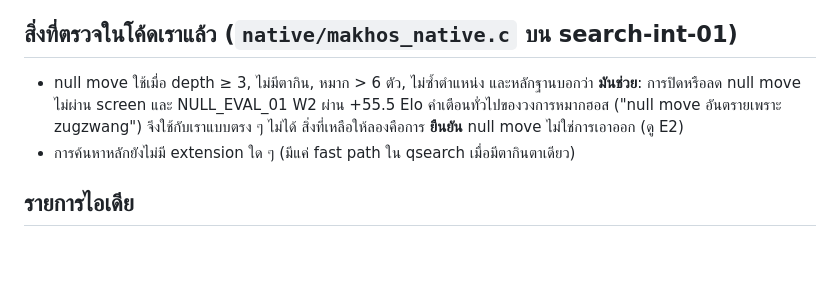
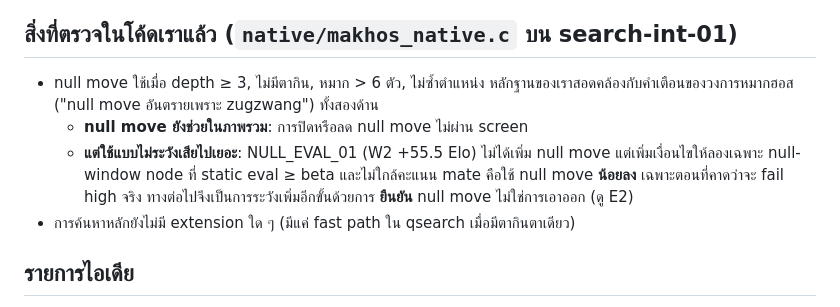
Before and after one commit to 1112eee2/Freed, a Markdown page: docs/research/DRAUGHTS_IDEAS_TH.md, the part around the change. Drawn GitHub-style; blank space fills up the shorter version.

Commit message:
docs(research): NULL_EVAL_01 gained by using null move less, not more
Co-Authored-By: Claude Opus 5.5 <noreply@anthropic.com>

```diff
--- a/docs/research/DRAUGHTS_IDEAS_TH.md
+++ b/docs/research/DRAUGHTS_IDEAS_TH.md
@@ -33,9 +33,12 @@ Stockfish เก่งเรื่องโครงสร้างการค
 ## สิ่งที่ตรวจในโค้ดเราแล้ว (`native/makhos_native.c` บน search-int-01)
 
 - null move ใช้เมื่อ depth ≥ 3, ไม่มีตากิน, หมาก > 6 ตัว, ไม่ซ้ำตำแหน่ง
-  และหลักฐานบอกว่า **มันช่วย**: การปิดหรือลด null move ไม่ผ่าน screen และ NULL_EVAL_01 W2 ผ่าน +55.5 Elo
-  คำเตือนทั่วไปของวงการหมากฮอส ("null move อันตรายเพราะ zugzwang") จึงใช้กับเราแบบตรง ๆ ไม่ได้
-  สิ่งที่เหลือให้ลองคือการ **ยืนยัน** null move ไม่ใช่การเอาออก (ดู E2)
+  หลักฐานของเราสอดคล้องกับคำเตือนของวงการหมากฮอส ("null move อันตรายเพราะ zugzwang") ทั้งสองด้าน
+  - **null move ยังช่วยในภาพรวม**: การปิดหรือลด null move ไม่ผ่าน screen
+  - **แต่ใช้แบบไม่ระวังเสียไปเยอะ**: NULL_EVAL_01 (W2 +55.5 Elo) ไม่ได้เพิ่ม null move
+    แต่เพิ่มเงื่อนไขให้ลองเฉพาะ null-window node ที่ static eval ≥ beta และไม่ใกล้คะแนน mate
+    คือใช้ null move **น้อยลง** เฉพาะตอนที่คาดว่าจะ fail high จริง
+  ทางต่อไปจึงเป็นการระวังเพิ่มอีกขั้นด้วยการ **ยืนยัน** null move ไม่ใช่การเอาออก (ดู E2)
 - การค้นหาหลักยังไม่มี extension ใด ๆ (มีแค่ fast path ใน qsearch เมื่อมีตากินตาเดียว)
 
 ## รายการไอเดีย
```
Also changed, not shown: 1 other file.
